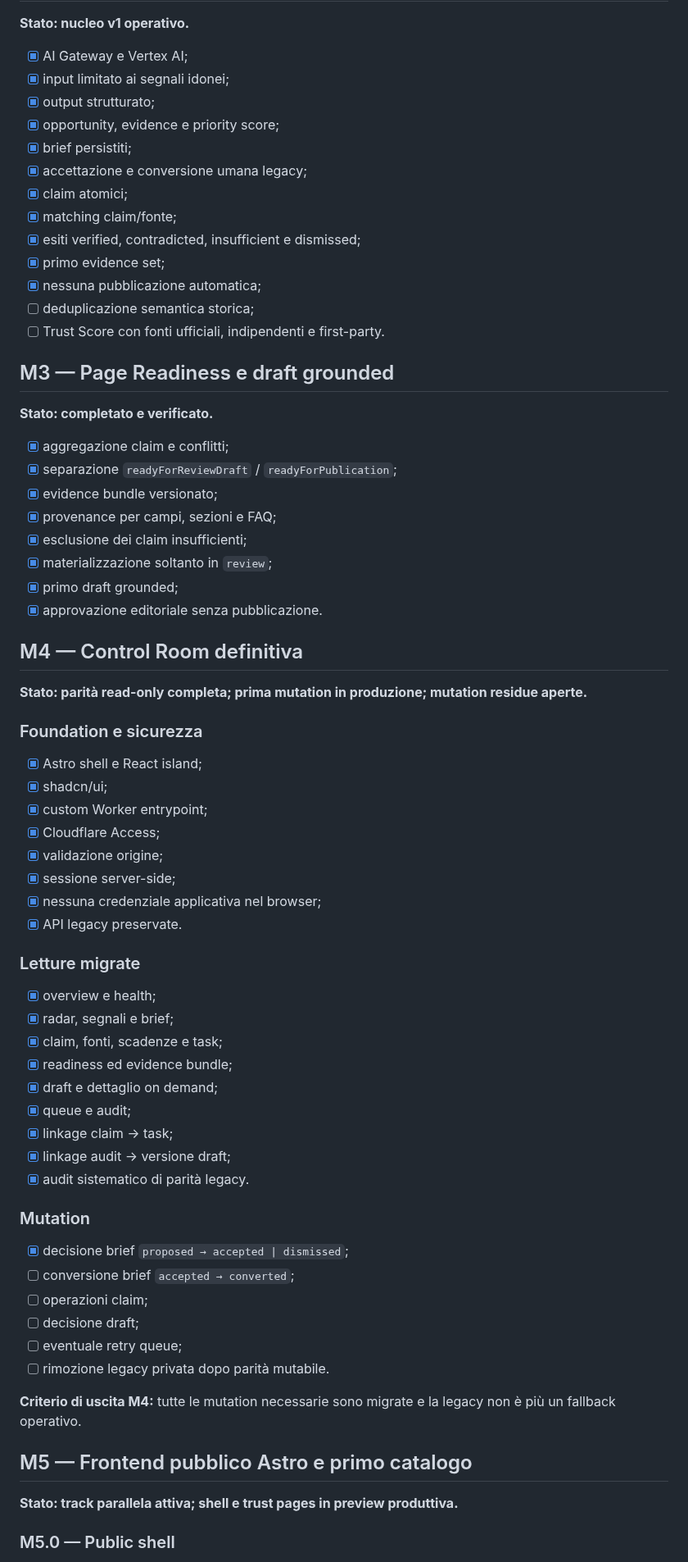
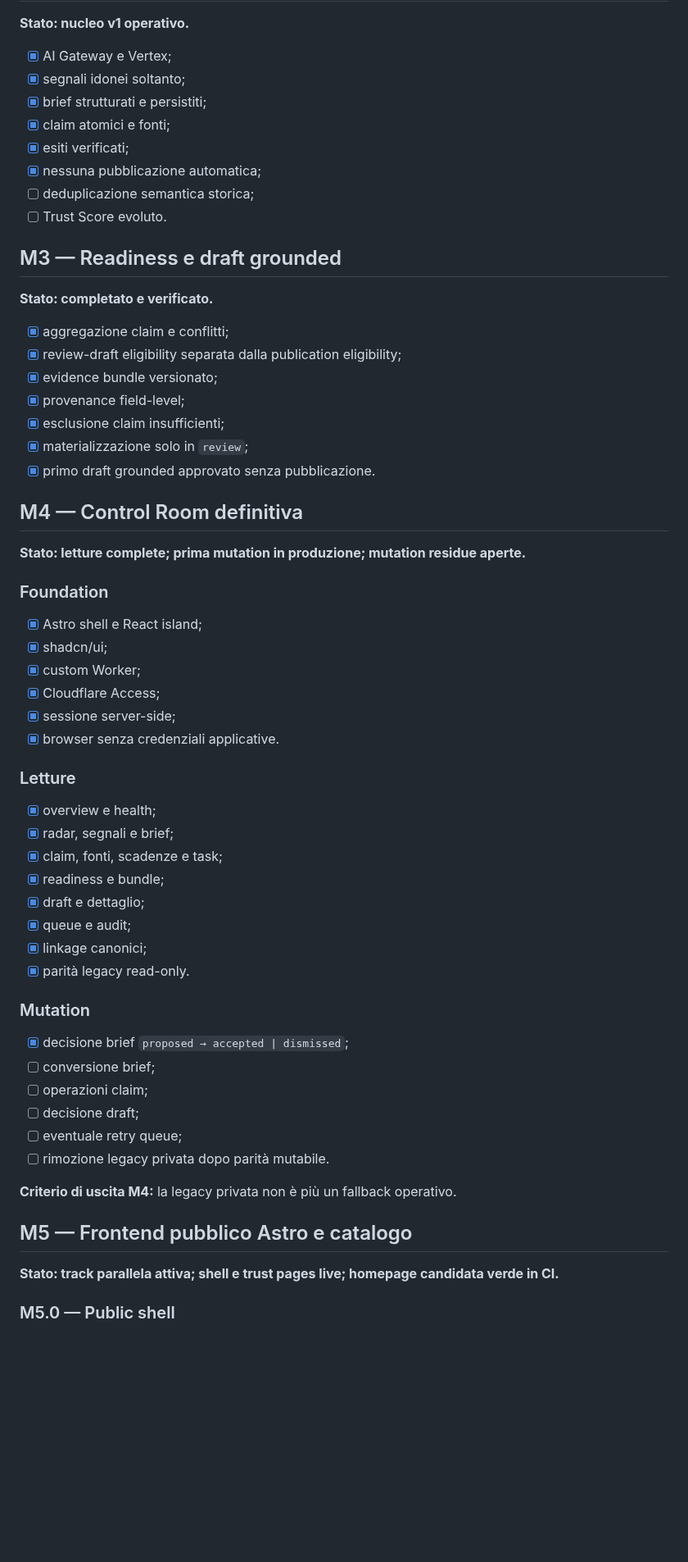
Before and after one commit to soliwkr/esim, a Markdown page: ROADMAP.md, the part around one of its changes. Shown at 82% size. GitHub-like rendering; blank space fills up the shorter version.

Commit message:
Advance roadmap through homepage candidate CI

```diff
--- a/ROADMAP.md
+++ b/ROADMAP.md
@@ -64,74 +61,65 @@ Questa è la roadmap canonica del repository `soliwkr/esim`.
 
 **Stato: nucleo v1 operativo.**
 
-- [x] AI Gateway e Vertex AI;
-- [x] input limitato ai segnali idonei;
-- [x] output strutturato;
-- [x] opportunity, evidence e priority score;
-- [x] brief persistiti;
-- [x] accettazione e conversione umana legacy;
-- [x] claim atomici;
-- [x] matching claim/fonte;
-- [x] esiti verified, contradicted, insufficient e dismissed;
-- [x] primo evidence set;
+- [x] AI Gateway e Vertex;
+- [x] segnali idonei soltanto;
+- [x] brief strutturati e persistiti;
+- [x] claim atomici e fonti;
+- [x] esiti verificati;
 - [x] nessuna pubblicazione automatica;
 - [ ] deduplicazione semantica storica;
-- [ ] Trust Score con fonti ufficiali, indipendenti e first-party.
+- [ ] Trust Score evoluto.
 
-## M3 — Page Readiness e draft grounded
+## M3 — Readiness e draft grounded
 
 **Stato: completato e verificato.**
 
 - [x] aggregazione claim e conflitti;
-- [x] separazione `readyForReviewDraft` / `readyForPublication`;
+- [x] review-draft eligibility separata dalla publication eligibility;
 - [x] evidence bundle versionato;
-- [x] provenance per campi, sezioni e FAQ;
-- [x] esclusione dei claim insufficienti;
-- [x] materializzazione soltanto in `review`;
-- [x] primo draft grounded;
-- [x] approvazione editoriale senza pubblicazione.
+- [x] provenance field-level;
+- [x] esclusione claim insufficienti;
+- [x] materializzazione solo in `review`;
+- [x] primo draft grounded approvato senza pubblicazione.
 
 ## M4 — Control Room definitiva
 
-**Stato: parità read-only completa; prima mutation in produzione; mutation residue aperte.**
+**Stato: letture complete; prima mutation in produzione; mutation residue aperte.**
 
-### Foundation e sicurezza
+### Foundation
 
 - [x] Astro shell e React island;
 - [x] shadcn/ui;
-- [x] custom Worker entrypoint;
+- [x] custom Worker;
 - [x] Cloudflare Access;
-- [x] validazione origine;
 - [x] sessione server-side;
-- [x] nessuna credenziale applicativa nel browser;
-- [x] API legacy preservate.
+- [x] browser senza credenziali applicative.
 
-### Letture migrate
+### Letture
 
 - [x] overview e health;
 - [x] radar, segnali e brief;
 - [x] claim, fonti, scadenze e task;
-- [x] readiness ed evidence bundle;
-- [x] draft e dettaglio on demand;
+- [x] readiness e bundle;
+- [x] draft e dettaglio;
 - [x] queue e audit;
-- [x] linkage claim → task;
-- [x] linkage audit → versione draft;
-- [x] audit sistematico di parità legacy.
+- [x] linkage canonici;
+- [x] parità legacy read-only.
 
 ### Mutation
 
 - [x] decisione brief `proposed → accepted | dismissed`;
-- [ ] conversione brief `accepted → converted`;
+- [ ] conversione brief;
 - [ ] operazioni claim;
 - [ ] decisione draft;
 - [ ] eventuale retry queue;
 - [ ] rimozione legacy privata dopo parità mutabile.
 
-**Criterio di uscita M4:** tutte le mutation necessarie sono migrate e la legacy non è più un fallback operativo.
+**Criterio di uscita M4:** la legacy privata non è più un fallback operativo.
 
-## M5 — Frontend pubblico Astro e primo catalogo
+## M5 — Frontend pubblico Astro e catalogo
 
-**Stato: track parallela attiva; shell e trust pages in preview produttiva.**
+**Stato: track parallela attiva; shell e trust pages live; homepage candidata verde in CI.**
 
 ### M5.0 — Public shell
 
```
Also changed, not shown: other parts of ROADMAP.md (+71 -74 lines).
